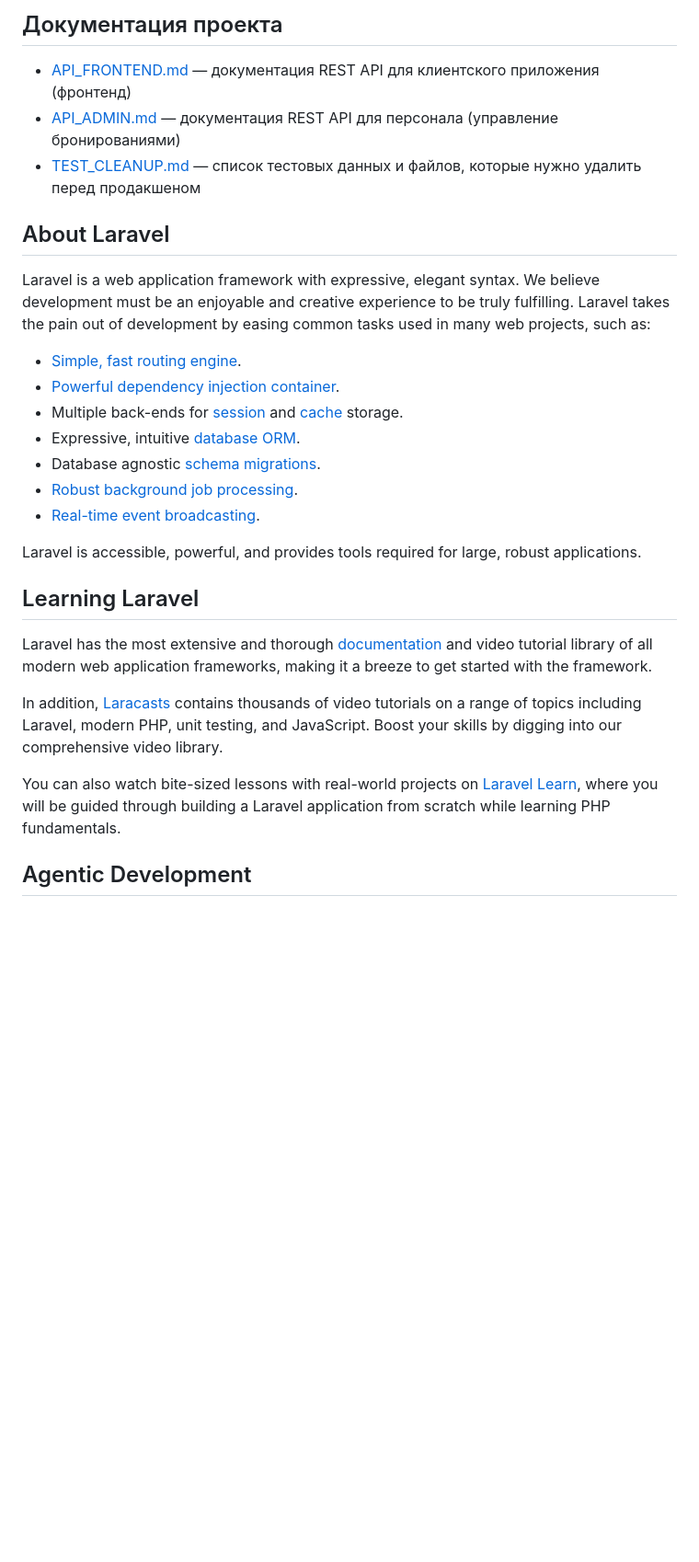
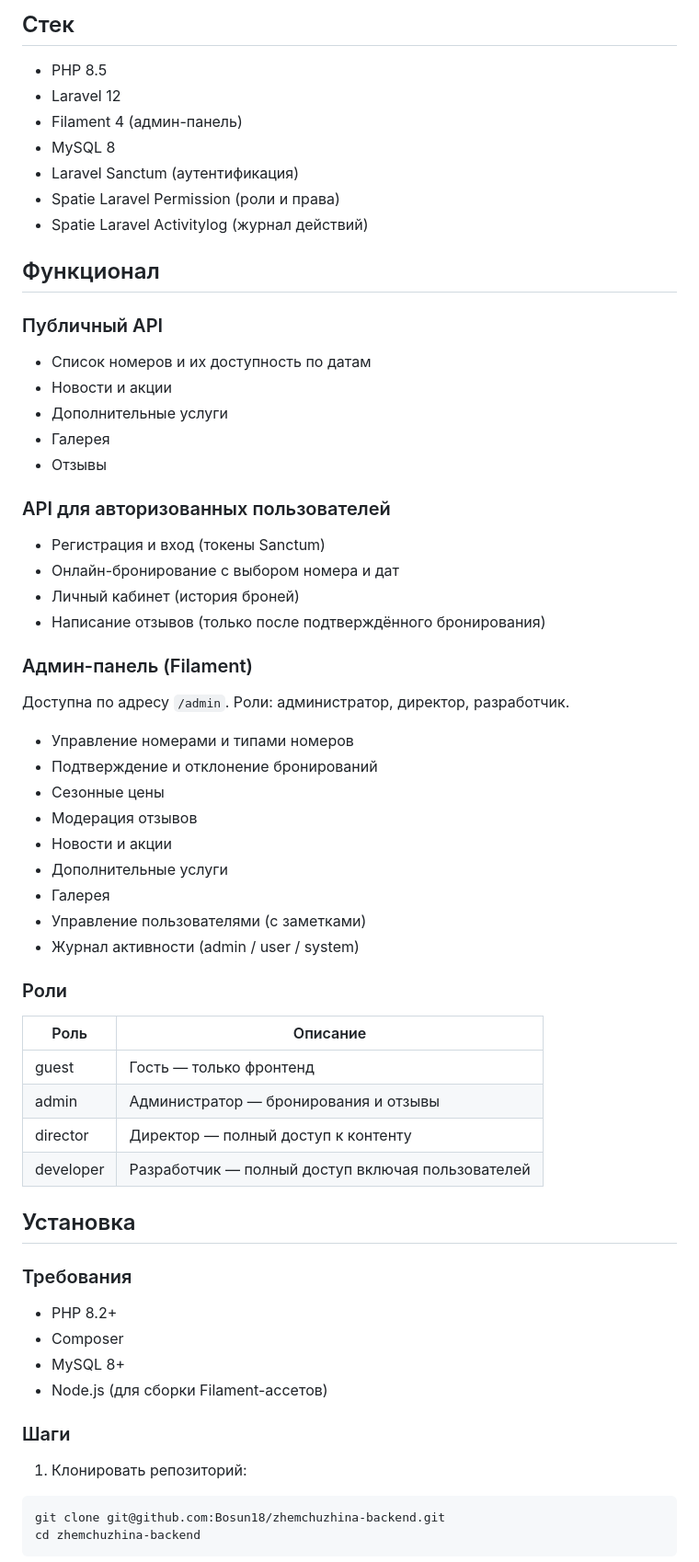
Before and after one commit to Bosun18/zhemchuzhina-backend, a Markdown page: README.md, the part around one of its changes. Shown at 92% size. Drawn GitHub-style; blank space fills up the shorter version.

````diff
--- a/README.md
+++ b/README.md
@@ -9,31 +5,62 @@
 
-## Документация проекта
+## Стек
 
-- [API_FRONTEND.md](API_FRONTEND.md) — документация REST API для клиентского приложения (фронтенд)
-- [API_ADMIN.md](API_ADMIN.md) — документация REST API для персонала (управление бронированиями)
-- [TEST_CLEANUP.md](TEST_CLEANUP.md) — список тестовых данных и файлов, которые нужно удалить перед продакшеном
+- PHP 8.5
+- Laravel 12
+- Filament 4 (админ-панель)
+- MySQL 8
+- Laravel Sanctum (аутентификация)
+- Spatie Laravel Permission (роли и права)
+- Spatie Laravel Activitylog (журнал действий)
 
-## About Laravel
+## Функционал
 
-Laravel is a web application framework with expressive, elegant syntax. We believe development must be an enjoyable and creative experience to be truly fulfilling. Laravel takes the pain out of development by easing common tasks used in many web projects, such as:
+### Публичный API
+- Список номеров и их доступность по датам
+- Новости и акции
+- Дополнительные услуги
+- Галерея
+- Отзывы
 
-- [Simple, fast routing engine](https://laravel.com/docs/routing).
-- [Powerful dependency injection container](https://laravel.com/docs/container).
-- Multiple back-ends for [session](https://laravel.com/docs/session) and [cache](https://laravel.com/docs/cache) storage.
-- Expressive, intuitive [database ORM](https://laravel.com/docs/eloquent).
-- Database agnostic [schema migrations](https://laravel.com/docs/migrations).
-- [Robust background job processing](https://laravel.com/docs/queues).
-- [Real-time event broadcasting](https://laravel.com/docs/broadcasting).
+### API для авторизованных пользователей
+- Регистрация и вход (токены Sanctum)
+- Онлайн-бронирование с выбором номера и дат
+- Личный кабинет (история броней)
+- Написание отзывов (только после подтверждённого бронирования)
 
-Laravel is accessible, powerful, and provides tools required for large, robust applications.
+### Админ-панель (Filament)
+Доступна по адресу `/admin`. Роли: администратор, директор, разработчик.
+- Управление номерами и типами номеров
+- Подтверждение и отклонение бронирований
+- Сезонные цены
+- Модерация отзывов
+- Новости и акции
+- Дополнительные услуги
+- Галерея
+- Управление пользователями (с заметками)
+- Журнал активности (admin / user / system)
 
-## Learning Laravel
+### Роли
+| Роль | Описание |
+|------|----------|
+| guest | Гость — только фронтенд |
+| admin | Администратор — бронирования и отзывы |
+| director | Директор — полный доступ к контенту |
+| developer | Разработчик — полный доступ включая пользователей |
 
-Laravel has the most extensive and thorough [documentation](https://laravel.com/docs) and video tutorial library of all modern web application frameworks, making it a breeze to get started with the framework.
+## Установка
 
-In addition, [Laracasts](https://laracasts.com) contains thousands of video tutorials on a range of topics including Laravel, modern PHP, unit testing, and JavaScript. Boost your skills by digging into our comprehensive video library.
+### Требования
+- PHP 8.2+
+- Composer
+- MySQL 8+
+- Node.js (для сборки Filament-ассетов)
 
-You can also watch bite-sized lessons with real-world projects on [Laravel Learn](https://laravel.com/learn), where you will be guided through building a Laravel application from scratch while learning PHP fundamentals.
+### Шаги
 
-## Agentic Development
+1. Клонировать репозиторий:
+```bash
+git clone git@github.com:Bosun18/zhemchuzhina-backend.git
+cd zhemchuzhina-backend
+```
 
````
Also changed, not shown: other parts of README.md (+70 -20 lines).
